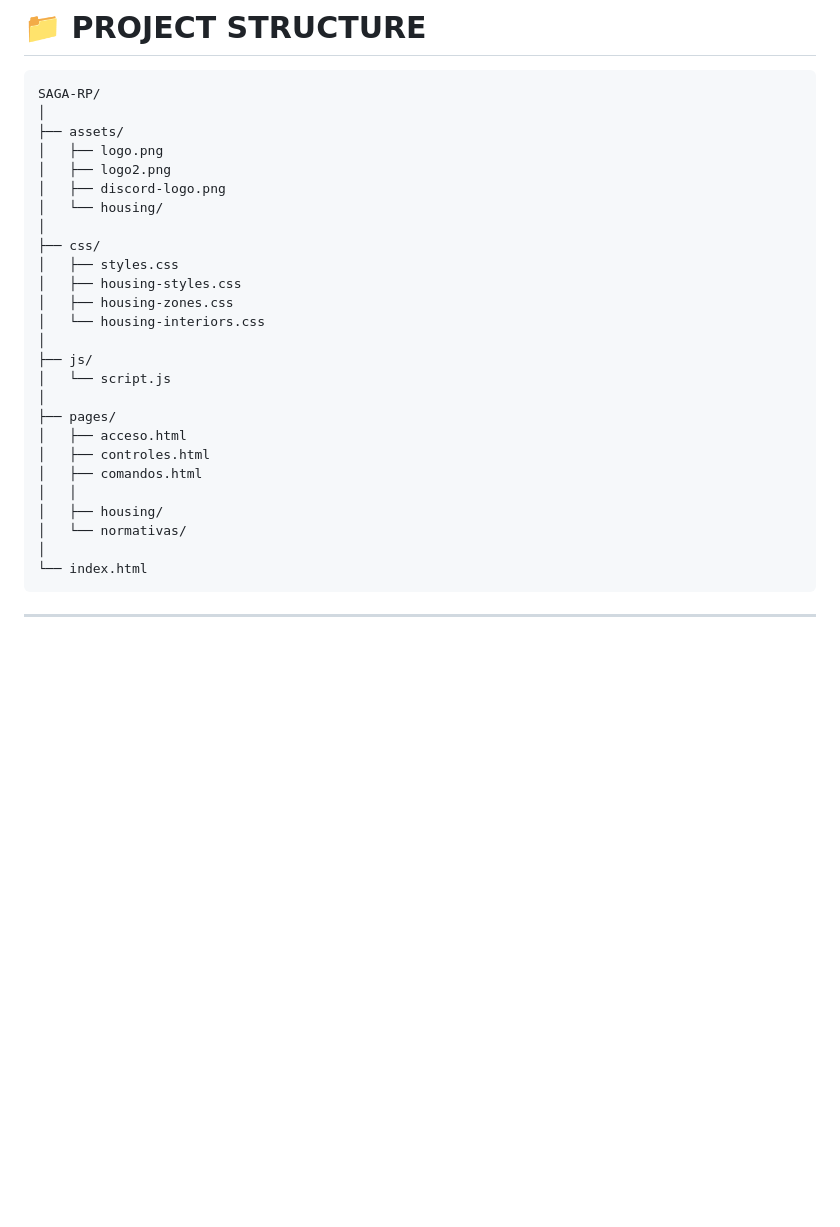
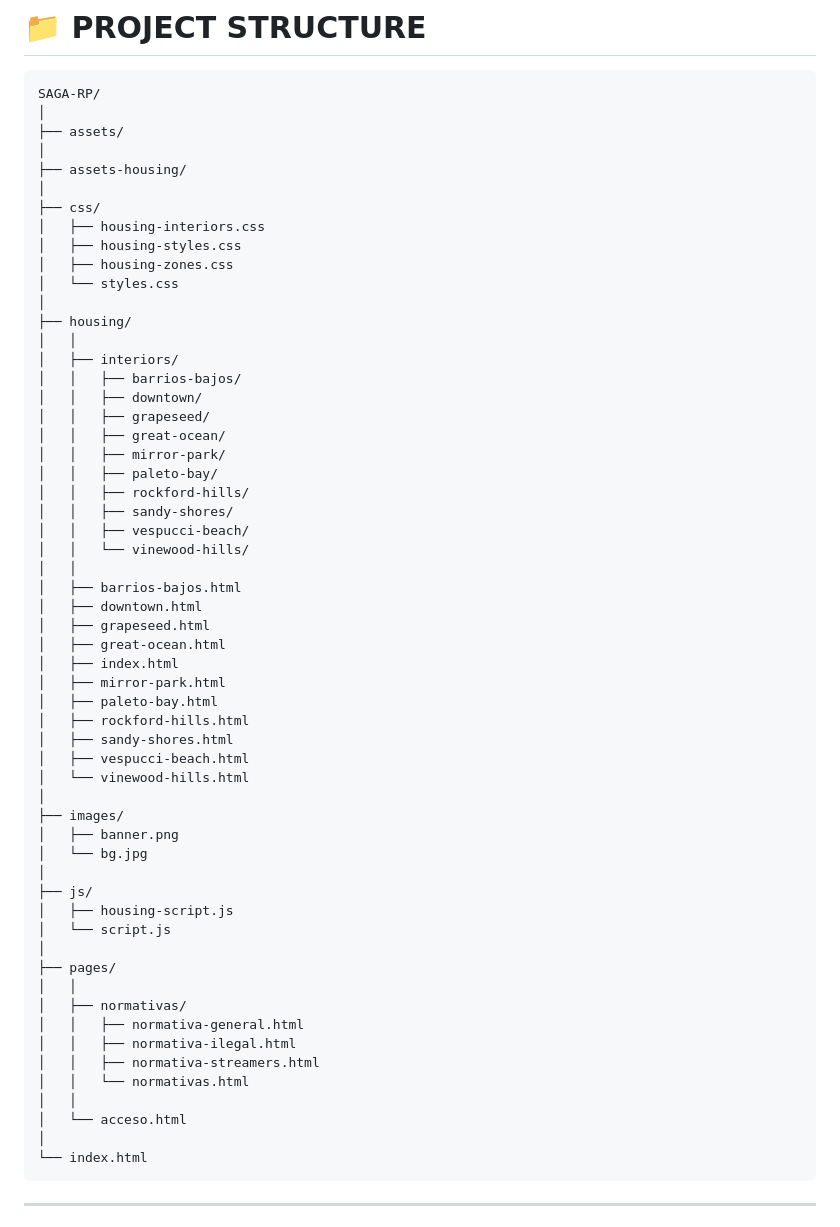
Before and after one commit to MrInmortal/Pagina-SagaRP, a Markdown page: README.md, the part around the change. Rendered like a GitHub page; blank space fills up the shorter version.

Commit message:
Update directory structure and file organization in README

````diff
--- a/README.md
+++ b/README.md
@@ -135,27 +135,58 @@ Text Color         → #ffffff
 SAGA-RP/
 │
 ├── assets/
-│   ├── logo.png
-│   ├── logo2.png
-│   ├── discord-logo.png
-│   └── housing/
+│
+├── assets-housing/
 │
 ├── css/
-│   ├── styles.css
+│   ├── housing-interiors.css
 │   ├── housing-styles.css
 │   ├── housing-zones.css
-│   └── housing-interiors.css
+│   └── styles.css
+│
+├── housing/
+│   │
+│   ├── interiors/
+│   │   ├── barrios-bajos/
+│   │   ├── downtown/
+│   │   ├── grapeseed/
+│   │   ├── great-ocean/
+│   │   ├── mirror-park/
+│   │   ├── paleto-bay/
+│   │   ├── rockford-hills/
+│   │   ├── sandy-shores/
+│   │   ├── vespucci-beach/
+│   │   └── vinewood-hills/
+│   │
+│   ├── barrios-bajos.html
+│   ├── downtown.html
+│   ├── grapeseed.html
+│   ├── great-ocean.html
+│   ├── index.html
+│   ├── mirror-park.html
+│   ├── paleto-bay.html
+│   ├── rockford-hills.html
+│   ├── sandy-shores.html
+│   ├── vespucci-beach.html
+│   └── vinewood-hills.html
+│
+├── images/
+│   ├── banner.png
+│   └── bg.jpg
 │
 ├── js/
+│   ├── housing-script.js
 │   └── script.js
 │
 ├── pages/
-│   ├── acceso.html
-│   ├── controles.html
-│   ├── comandos.html
 │   │
-│   ├── housing/
-│   └── normativas/
+│   ├── normativas/
+│   │   ├── normativa-general.html
+│   │   ├── normativa-ilegal.html
+│   │   ├── normativa-streamers.html
+│   │   └── normativas.html
+│   │
+│   └── acceso.html
 │
 └── index.html
 ```
````
